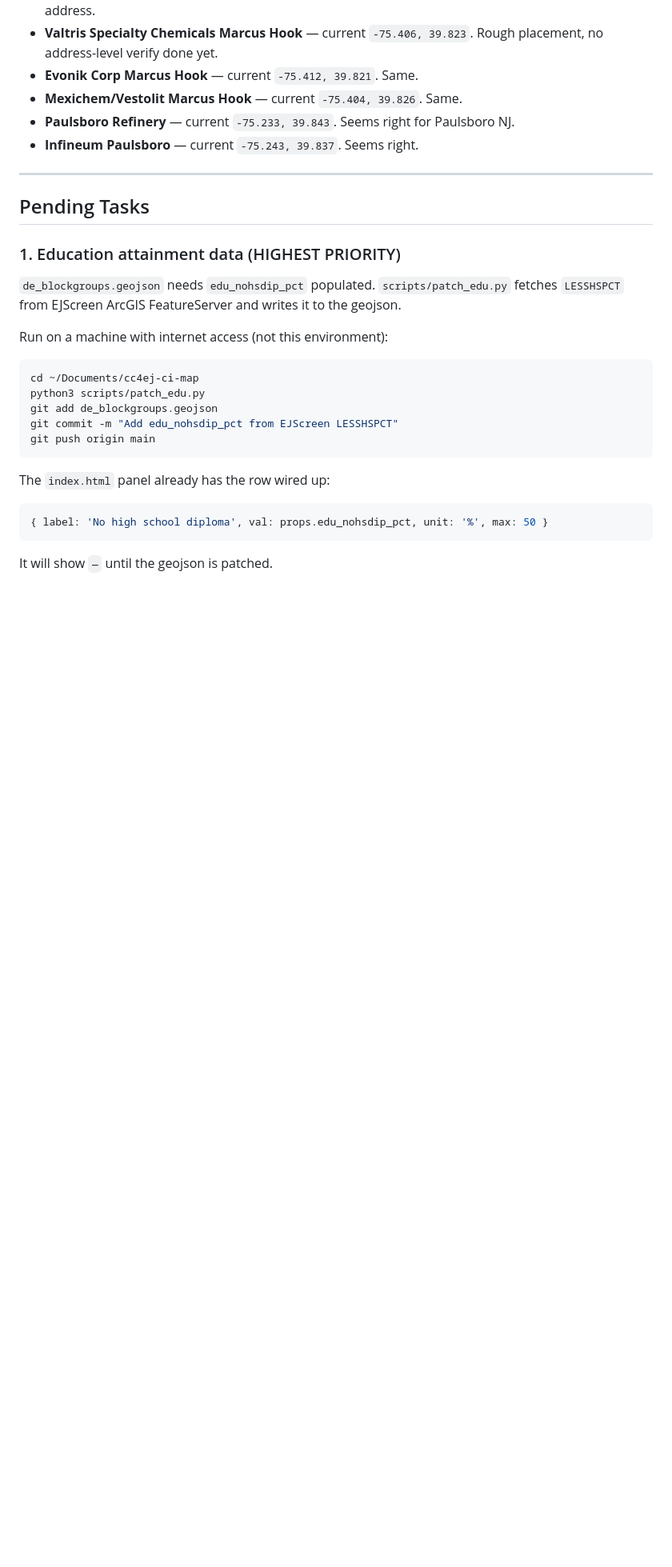
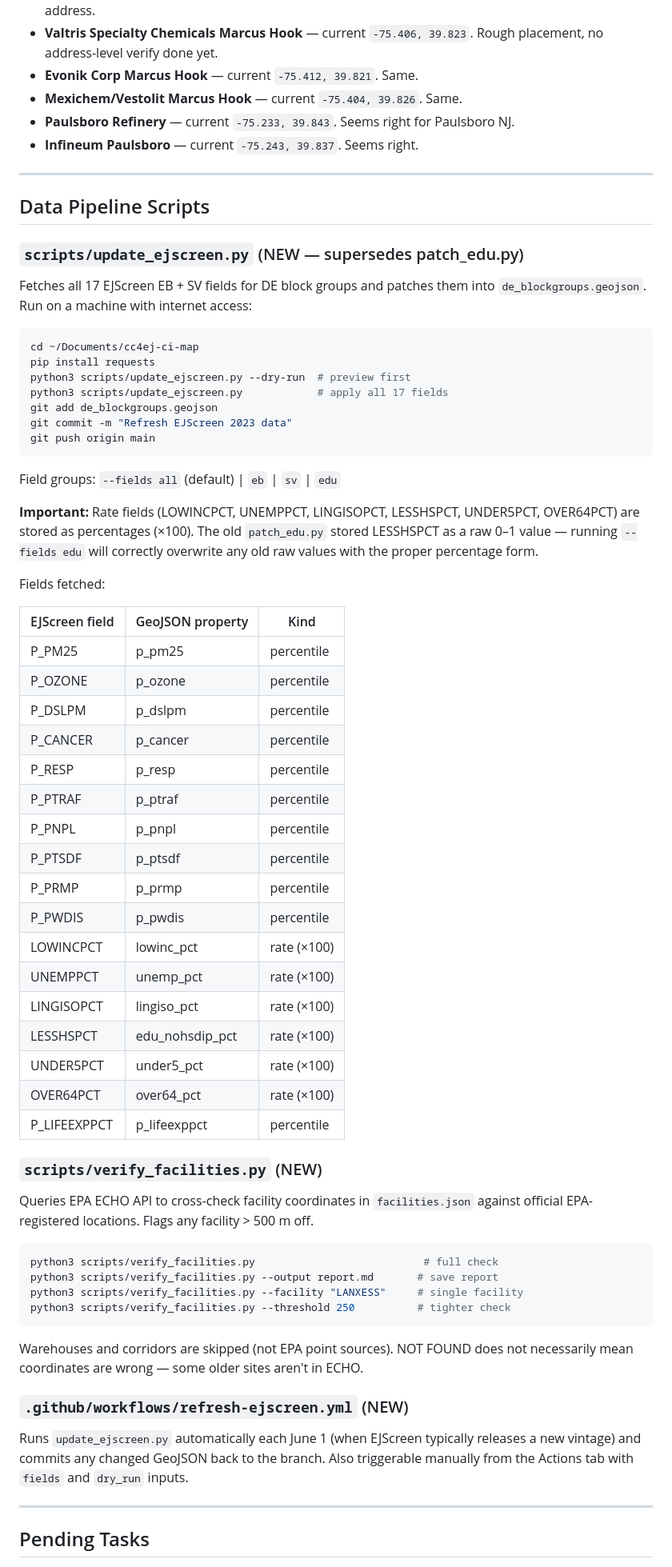
Before and after one commit to ranstett91-lang/cc4ej-ci-map, a Markdown page: CONTEXT.md, the part around one of its changes. Shown at 80% size. Rendered like a GitHub page; blank space fills up the shorter version.

Commit message:
Update CONTEXT.md with new pipeline scripts and field table
Documents update_ejscreen.py, verify_facilities.py, and the GitHub
Actions workflow. Updates Pending Tasks to point to the new scripts.
Adds rate-field scaling note to prevent confusion with old patch_edu.py.

https://claude.ai/code/session_01V6eutLC8XLNzekcxjWk2oi

````diff
--- a/CONTEXT.md
+++ b/CONTEXT.md
@@ -109,26 +109,75 @@ integrated in the map.
 
 ---
 
-## Pending Tasks
+## Data Pipeline Scripts
 
-### 1. Education attainment data (HIGHEST PRIORITY)
+### `scripts/update_ejscreen.py` (NEW — supersedes patch_edu.py)
 
-`de_blockgroups.geojson` needs `edu_nohsdip_pct` populated.
-`scripts/patch_edu.py` fetches `LESSHSPCT` from EJScreen ArcGIS FeatureServer
-and writes it to the geojson.
+Fetches all 17 EJScreen EB + SV fields for DE block groups and patches them
+into `de_blockgroups.geojson`. Run on a machine with internet access:
 
-Run on a machine with internet access (not this environment):
 ```bash
 cd ~/Documents/cc4ej-ci-map
-python3 scripts/patch_edu.py
+pip install requests
+python3 scripts/update_ejscreen.py --dry-run  # preview first
+python3 scripts/update_ejscreen.py            # apply all 17 fields
 git add de_blockgroups.geojson
-git commit -m "Add edu_nohsdip_pct from EJScreen LESSHSPCT"
+git commit -m "Refresh EJScreen 2023 data"
 git push origin main
 ```
 
-The `index.html` panel already has the row wired up:
-```javascript
-{ label: 'No high school diploma', val: props.edu_nohsdip_pct, unit: '%', max: 50 }
+Field groups: `--fields all` (default) | `eb` | `sv` | `edu`
+
+**Important:** Rate fields (LOWINCPCT, UNEMPPCT, LINGISOPCT, LESSHSPCT,
+UNDER5PCT, OVER64PCT) are stored as percentages (×100). The old `patch_edu.py`
+stored LESSHSPCT as a raw 0–1 value — running `--fields edu` will correctly
+overwrite any old raw values with the proper percentage form.
+
+Fields fetched:
+
+| EJScreen field | GeoJSON property | Kind |
+|---|---|---|
+| P_PM25 | p_pm25 | percentile |
+| P_OZONE | p_ozone | percentile |
+| P_DSLPM | p_dslpm | percentile |
+| P_CANCER | p_cancer | percentile |
+| P_RESP | p_resp | percentile |
+| P_PTRAF | p_ptraf | percentile |
+| P_PNPL | p_pnpl | percentile |
+| P_PTSDF | p_ptsdf | percentile |
+| P_PRMP | p_prmp | percentile |
+| P_PWDIS | p_pwdis | percentile |
+| LOWINCPCT | lowinc_pct | rate (×100) |
+| UNEMPPCT | unemp_pct | rate (×100) |
+| LINGISOPCT | lingiso_pct | rate (×100) |
+| LESSHSPCT | edu_nohsdip_pct | rate (×100) |
+| UNDER5PCT | under5_pct | rate (×100) |
+| OVER64PCT | over64_pct | rate (×100) |
+| P_LIFEEXPPCT | p_lifeexppct | percentile |
+
+### `scripts/verify_facilities.py` (NEW)
+
+Queries EPA ECHO API to cross-check facility coordinates in `facilities.json`
+against official EPA-registered locations. Flags any facility > 500 m off.
+
+```bash
+python3 scripts/verify_facilities.py                           # full check
+python3 scripts/verify_facilities.py --output report.md       # save report
+python3 scripts/verify_facilities.py --facility "LANXESS"     # single facility
+python3 scripts/verify_facilities.py --threshold 250          # tighter check
 ```
 
-It will show `—` until the geojson is patched.
+Warehouses and corridors are skipped (not EPA point sources). NOT FOUND does
+not necessarily mean coordinates are wrong — some older sites aren't in ECHO.
+
+### `.github/workflows/refresh-ejscreen.yml` (NEW)
+
+Runs `update_ejscreen.py` automatically each June 1 (when EJScreen typically
+releases a new vintage) and commits any changed GeoJSON back to the branch.
+Also triggerable manually from the Actions tab with `fields` and `dry_run`
+inputs.
+
+---
+
+## Pending Tasks
+
````
Also changed, not shown: other parts of CONTEXT.md (+16 -2 lines).
